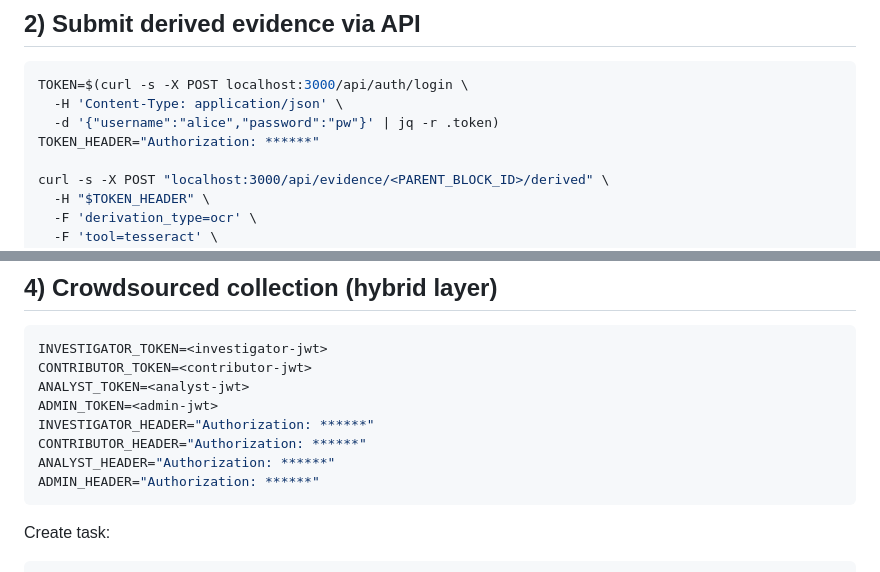
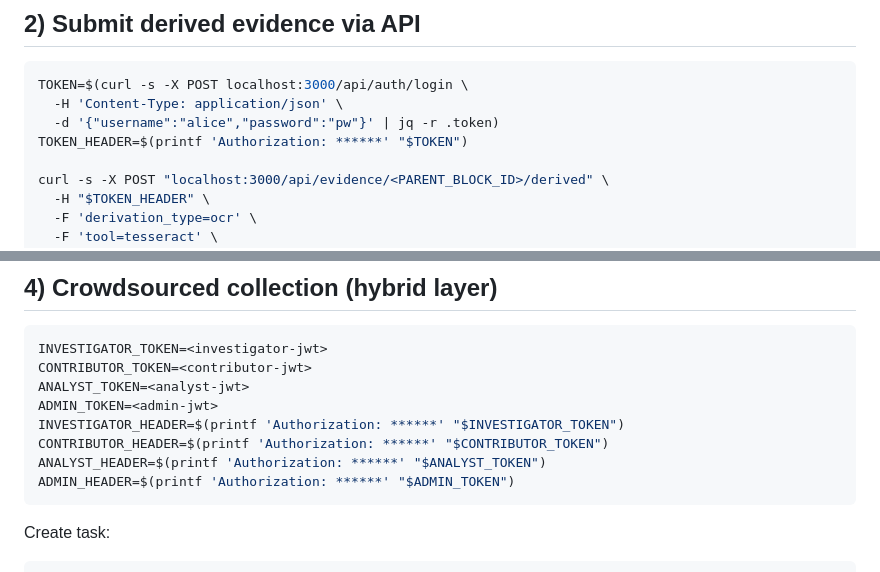
Before and after one commit to CyberSalukis/HYCHOS--HybridChain-OSINT-OS, a Markdown page: docs/USAGE_EXAMPLES.md, 2 parts joined by grey strips. Drawn GitHub-style.

Commit message:
Clarify token header construction in usage examples

````diff
--- a/docs/USAGE_EXAMPLES.md
+++ b/docs/USAGE_EXAMPLES.md
@@ -29,7 +29,7 @@ hybridchain-cli verify
 TOKEN=$(curl -s -X POST localhost:3000/api/auth/login \
   -H 'Content-Type: application/json' \
   -d '{"username":"alice","password":"pw"}' | jq -r .token)
-TOKEN_HEADER="Authorization: ******"
+TOKEN_HEADER=$(printf 'Authorization: ******' "$TOKEN")
 
 curl -s -X POST "localhost:3000/api/evidence/<PARENT_BLOCK_ID>/derived" \
   -H "$TOKEN_HEADER" \
@@ -55,10 +55,10 @@ INVESTIGATOR_TOKEN=<investigator-jwt>
 CONTRIBUTOR_TOKEN=<contributor-jwt>
 ANALYST_TOKEN=<analyst-jwt>
 ADMIN_TOKEN=<admin-jwt>
-INVESTIGATOR_HEADER="Authorization: ******"
-CONTRIBUTOR_HEADER="Authorization: ******"
-ANALYST_HEADER="Authorization: ******"
-ADMIN_HEADER="Authorization: ******"
+INVESTIGATOR_HEADER=$(printf 'Authorization: ******' "$INVESTIGATOR_TOKEN")
+CONTRIBUTOR_HEADER=$(printf 'Authorization: ******' "$CONTRIBUTOR_TOKEN")
+ANALYST_HEADER=$(printf 'Authorization: ******' "$ANALYST_TOKEN")
+ADMIN_HEADER=$(printf 'Authorization: ******' "$ADMIN_TOKEN")
 ```
 
 Create task:
````
